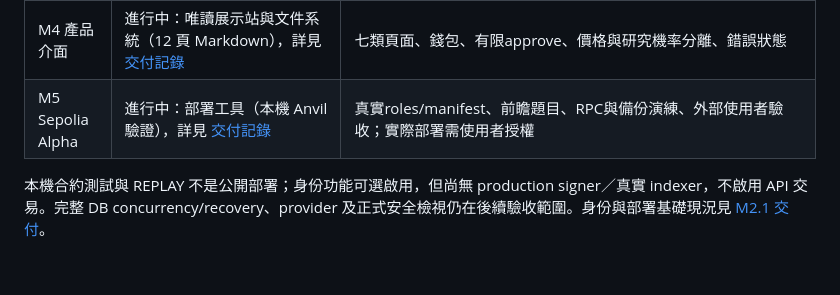
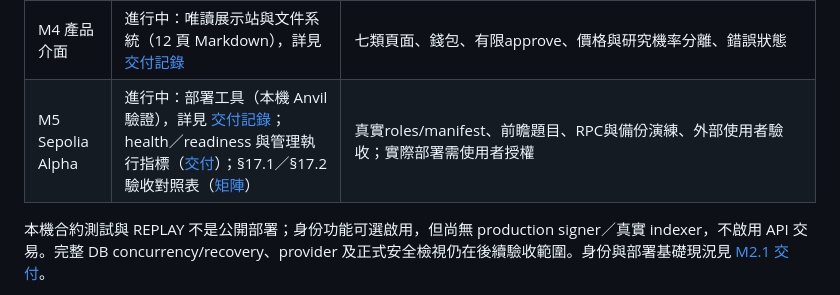
Before and after one commit to Blink-Markets/blinkmarket, a Markdown page: docs/ROADMAP.md, the part around the change. GitHub-like rendering; blank space fills up the shorter version.

Commit message:
docs: roadmap entry for health, admin metrics and the acceptance matrix
Co-Authored-By: Claude Opus 5.5 (1M context) <noreply@anthropic.com>

```diff
--- a/docs/ROADMAP.md
+++ b/docs/ROADMAP.md
@@ -9,7 +9,7 @@ M0契約收尾與M1帳本已完成本機實作及驗證，詳見 [交付記錄](
 | M2 核心垂直流程  | 進行中：核准、建市追蹤、共用基礎（[交付](M2_FOUNDATION_SEAMS.md)）、公開讀取與交易追蹤（[交付](M2_PUBLIC_READS.md)）、鏈上索引（[交付](M2_CHAIN_INDEXER.md)）、受限 signer（[交付](M2_SIGNER.md)）、RFQ 與抵押保留（[交付](M2_RFQ.md)） | 已有身份／證據／核准／建市輪詢、route service、`blink.now()`、公開讀取、獨立驗證的交易追蹤、可處理 reorg 的 chain indexer，以及只接受白名單呼叫、先固定 nonce 與費用再簽署的 signer 與 dispatcher，以及 RFQ／報價與做市抵押保留（[交付](M2_RFQ.md)）：報價依 ensemble snapshot 決定價格、保留在列鎖下計算並依 canonical 鏈狀態對帳，signer 只簽有對應保留的報價；待接 client 範例 |
 | M3 Agent         | 進行中：job runtime 與預算（[交付](M3_JOBS_BUDGETS.md)）、allowlist fetch（[交付](M3_EVIDENCE_FETCHER.md)）、預測窗口（[交付](M3_FORECASTS.md)）、評分與指標（[交付](M3_EVALUATION.md)）、結算回報與草稿（[交付](M3_RESOLUTION.md)） | 已有 durable job/outbox、USD 預算、fixture 模型 gateway、SSRF 防護抓取、DAILY/PRE_CLOSE 窗口與 ensemble snapshot、精確 Brier 與 `/v1/metrics`、結算回報、GAAP 毛利率解析建議、截止提醒與未簽署的角色交易草稿；discovery、雙 forecaster 與 baseline worker（[交付](M3_RESEARCH_WORKERS.md)）經公開 API 運作；keeper 定時結算與測試資產 faucet（[交付](M3_KEEPER_FAUCET.md)）只經受限 signer 與 dispatcher 送出交易；待接 mandate |
 | M4 產品介面      | 進行中：唯讀展示站與文件系統（12 頁 Markdown），詳見 [交付記錄](M4_WEB_SHOWCASE_DELIVERY.md) | 七類頁面、錢包、有限approve、價格與研究機率分離、錯誤狀態                                                                             |
-| M5 Sepolia Alpha | 進行中：部署工具（本機 Anvil 驗證），詳見 [交付記錄](M5_DEPLOYMENT_TOOLING.md) | 真實roles/manifest、前瞻題目、RPC與備份演練、外部使用者驗收；實際部署需使用者授權                                                     |
+| M5 Sepolia Alpha | 進行中：部署工具（本機 Anvil 驗證），詳見 [交付記錄](M5_DEPLOYMENT_TOOLING.md)；health／readiness 與管理執行指標（[交付](M5_HEALTH_METRICS.md)）；§17.1／§17.2 驗收對照表（[矩陣](ACCEPTANCE_MATRIX.md)） | 真實roles/manifest、前瞻題目、RPC與備份演練、外部使用者驗收；實際部署需使用者授權                                                     |
 
 本機合約測試與 REPLAY 不是公開部署；身份功能可選啟用，但尚無 production signer／真實 indexer，不啟用 API 交易。完整 DB concurrency/recovery、provider 及正式安全檢視仍在後續驗收範圍。身份與部署基礎現況見 [M2.1 交付](M2_IDENTITY_DELIVERY.md)。
 
```
